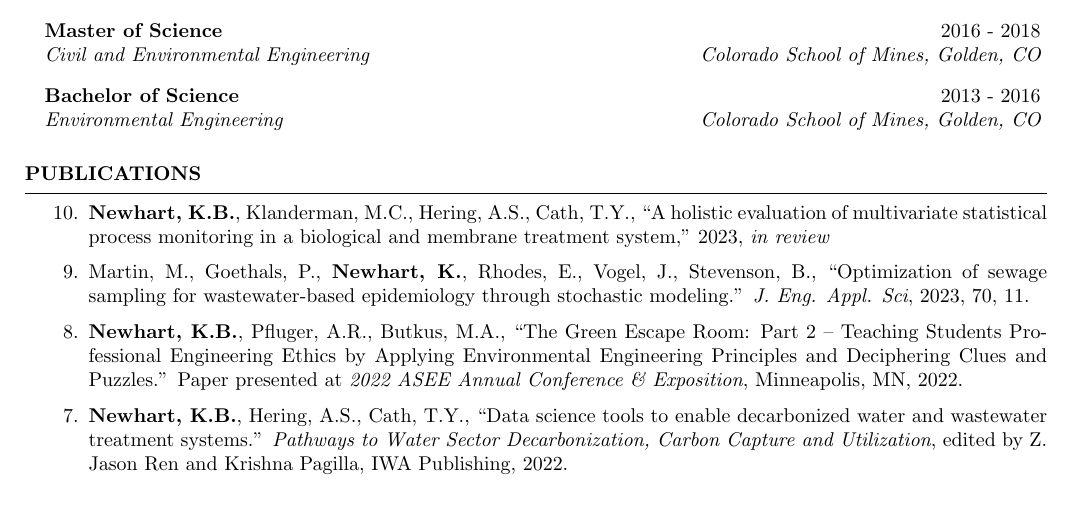
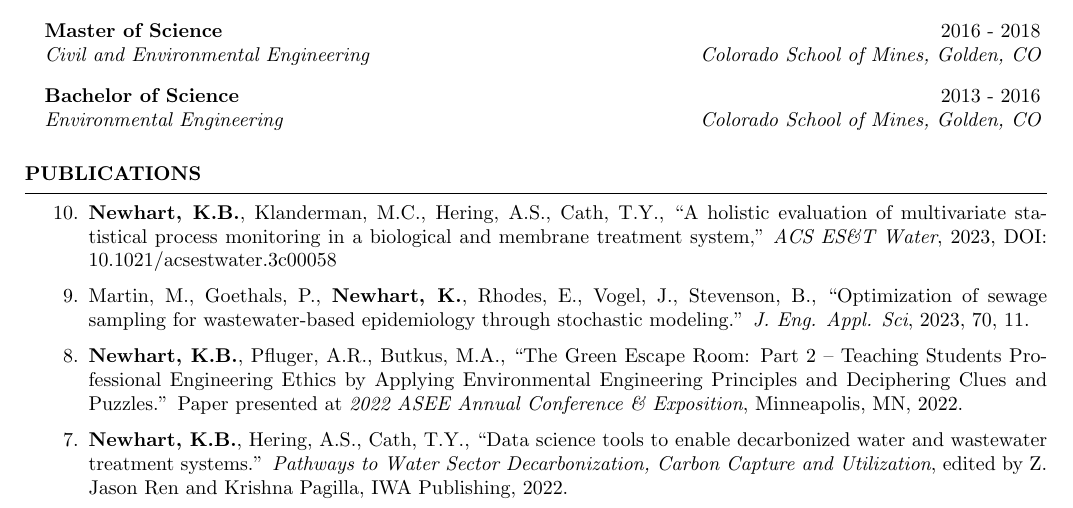
Before and after one commit to KNewhart/CV, a LaTeX CV (CV.tex): part of page 1 of 3, cut so that both start at the same text. Compiled offline with pdfLaTeX.

Commit message:
Add ADPCA DOI

```diff
--- a/CV.tex
+++ b/CV.tex
@@ -113,7 +113,7 @@
 
 \begin{rSection}{Publications}
 \begin{etaremune}
-	\item \textbf{Newhart, K.B.}, Klanderman, M.C., Hering, A.S., Cath, T.Y., ``A holistic evaluation of multivariate statistical process monitoring in a biological and membrane treatment system,'' 2023, \emph{in review}
+	\item \textbf{Newhart, K.B.}, Klanderman, M.C., Hering, A.S., Cath, T.Y., ``A holistic evaluation of multivariate statistical process monitoring in a biological and membrane treatment system,'' \emph{ACS ES\&T Water}, 2023, DOI: 10.1021/acsestwater.3c00058
 
 	\item Martin, M., Goethals, P., \textbf{Newhart, K.}, Rhodes, E., Vogel, J., Stevenson, B., ``Optimization of sewage sampling for wastewater-based epidemiology through stochastic modeling.'' \emph{J. Eng. Appl. Sci}, 2023, 70, 11.
 
```
Also changed, not shown: CV.pdf, 2 other files.
